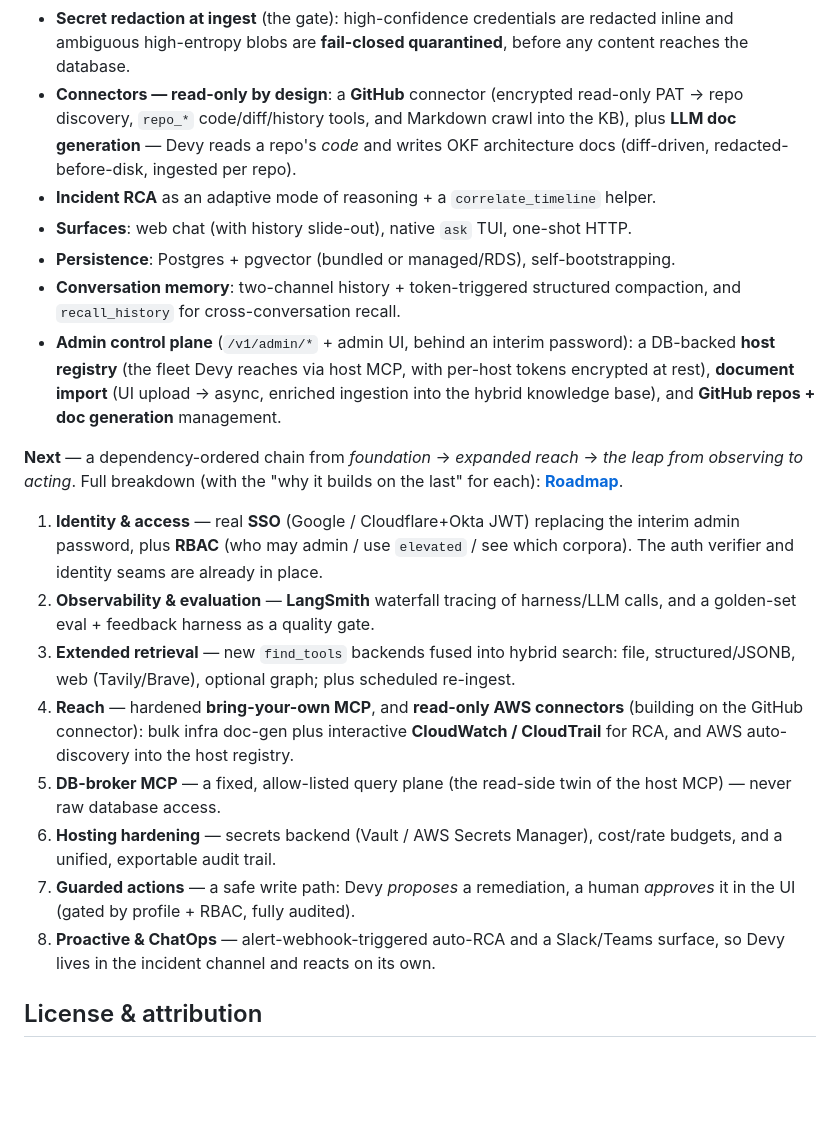
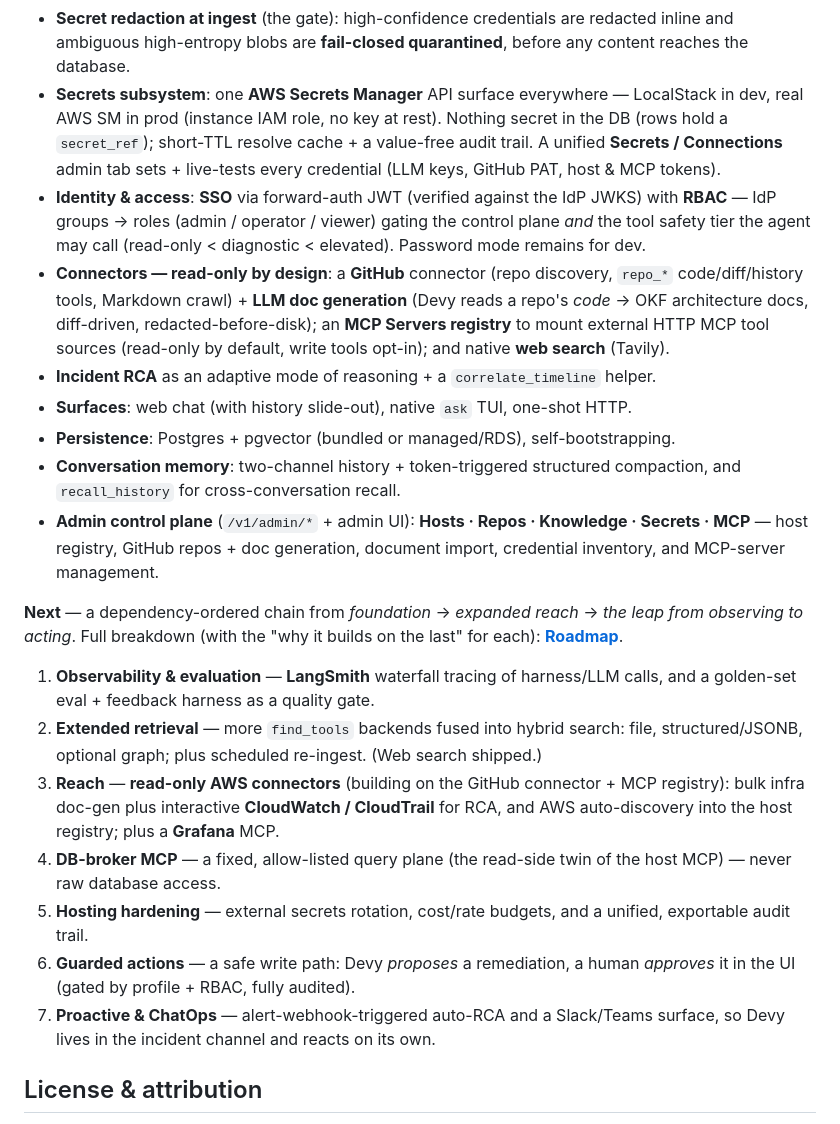
Before and after one commit to DWestbury-PP/Devy-Agentic-DevOps, a Markdown page: README.md, the part around the change. Rendered like a GitHub page; blank space fills up the shorter version.

Commit message:
docs: sync README status/roadmap after the secrets/identity/MCP/retrieval arc (#24)
Move the now-shipped work into 'Implemented': the AWS-SM/LocalStack secrets
subsystem (secret_ref, IAM-role prod, audit), SSO+RBAC (forward-auth JWT + group
roles + tool-tier gating), the MCP Servers registry, and native web search. Admin
plane is now Hosts·Repos·Knowledge·Secrets·MCP. Reconcile the Next list (identity,
web search, secrets-backend done; renumber).

Co-authored-by: Claude Opus 4.8 (1M context) <noreply@anthropic.com>

```diff
--- a/README.md
+++ b/README.md
@@ -210,42 +210,47 @@ produces a ranked RCA — distinguishing the OOM *symptom* from the pool-exhaust
 - **Secret redaction at ingest** (the gate): high-confidence credentials are
   redacted inline and ambiguous high-entropy blobs are **fail-closed quarantined**,
   before any content reaches the database.
-- **Connectors — read-only by design**: a **GitHub** connector (encrypted read-only
-  PAT → repo discovery, `repo_*` code/diff/history tools, and Markdown crawl into the
-  KB), plus **LLM doc generation** — Devy reads a repo's *code* and writes OKF
-  architecture docs (diff-driven, redacted-before-disk, ingested per repo).
+- **Secrets subsystem**: one **AWS Secrets Manager** API surface everywhere —
+  LocalStack in dev, real AWS SM in prod (instance IAM role, no key at rest). Nothing
+  secret in the DB (rows hold a `secret_ref`); short-TTL resolve cache + a value-free
+  audit trail. A unified **Secrets / Connections** admin tab sets + live-tests every
+  credential (LLM keys, GitHub PAT, host & MCP tokens).
+- **Identity & access**: **SSO** via forward-auth JWT (verified against the IdP JWKS)
+  with **RBAC** — IdP groups → roles (admin / operator / viewer) gating the control
+  plane *and* the tool safety tier the agent may call (read-only < diagnostic <
+  elevated). Password mode remains for dev.
+- **Connectors — read-only by design**: a **GitHub** connector (repo discovery,
+  `repo_*` code/diff/history tools, Markdown crawl) + **LLM doc generation** (Devy
+  reads a repo's *code* → OKF architecture docs, diff-driven, redacted-before-disk);
+  an **MCP Servers registry** to mount external HTTP MCP tool sources (read-only by
+  default, write tools opt-in); and native **web search** (Tavily).
 - **Incident RCA** as an adaptive mode of reasoning + a `correlate_timeline` helper.
 - **Surfaces**: web chat (with history slide-out), native `ask` TUI, one-shot HTTP.
 - **Persistence**: Postgres + pgvector (bundled or managed/RDS), self-bootstrapping.
 - **Conversation memory**: two-channel history + token-triggered structured
   compaction, and `recall_history` for cross-conversation recall.
-- **Admin control plane** (`/v1/admin/*` + admin UI, behind an interim password):
-  a DB-backed **host registry** (the fleet Devy reaches via host MCP, with
-  per-host tokens encrypted at rest), **document import** (UI upload → async,
-  enriched ingestion into the hybrid knowledge base), and **GitHub repos + doc
-  generation** management.
+- **Admin control plane** (`/v1/admin/*` + admin UI): **Hosts · Repos · Knowledge ·
+  Secrets · MCP** — host registry, GitHub repos + doc generation, document import,
+  credential inventory, and MCP-server management.
 
 **Next** — a dependency-ordered chain from *foundation* → *expanded reach* → *the
 leap from observing to acting*. Full breakdown (with the "why it builds on the last"
 for each): **[Roadmap](docs/plans/roadmap.md)**.
 
-1. **Identity & access** — real **SSO** (Google / Cloudflare+Okta JWT) replacing the
-   interim admin password, plus **RBAC** (who may admin / use `elevated` / see which
-   corpora). The auth verifier and identity seams are already in place.
-2. **Observability & evaluation** — **LangSmith** waterfall tracing of harness/LLM
+1. **Observability & evaluation** — **LangSmith** waterfall tracing of harness/LLM
    calls, and a golden-set eval + feedback harness as a quality gate.
-3. **Extended retrieval** — new `find_tools` backends fused into hybrid search: file,
-   structured/JSONB, web (Tavily/Brave), optional graph; plus scheduled re-ingest.
-4. **Reach** — hardened **bring-your-own MCP**, and **read-only AWS connectors**
-   (building on the GitHub connector): bulk infra doc-gen plus interactive
-   **CloudWatch / CloudTrail** for RCA, and AWS auto-discovery into the host registry.
-5. **DB-broker MCP** — a fixed, allow-listed query plane (the read-side twin of the
+2. **Extended retrieval** — more `find_tools` backends fused into hybrid search: file,
+   structured/JSONB, optional graph; plus scheduled re-ingest. (Web search shipped.)
+3. **Reach** — **read-only AWS connectors** (building on the GitHub connector +
+   MCP registry): bulk infra doc-gen plus interactive **CloudWatch / CloudTrail** for
+   RCA, and AWS auto-discovery into the host registry; plus a **Grafana** MCP.
+4. **DB-broker MCP** — a fixed, allow-listed query plane (the read-side twin of the
    host MCP) — never raw database access.
-6. **Hosting hardening** — secrets backend (Vault / AWS Secrets Manager), cost/rate
+5. **Hosting hardening** — external secrets rotation, cost/rate
    budgets, and a unified, exportable audit trail.
-7. **Guarded actions** — a safe write path: Devy *proposes* a remediation, a human
+6. **Guarded actions** — a safe write path: Devy *proposes* a remediation, a human
    *approves* it in the UI (gated by profile + RBAC, fully audited).
-8. **Proactive & ChatOps** — alert-webhook-triggered auto-RCA and a Slack/Teams
+7. **Proactive & ChatOps** — alert-webhook-triggered auto-RCA and a Slack/Teams
    surface, so Devy lives in the incident channel and reacts on its own.
 
 ## License & attribution
```
